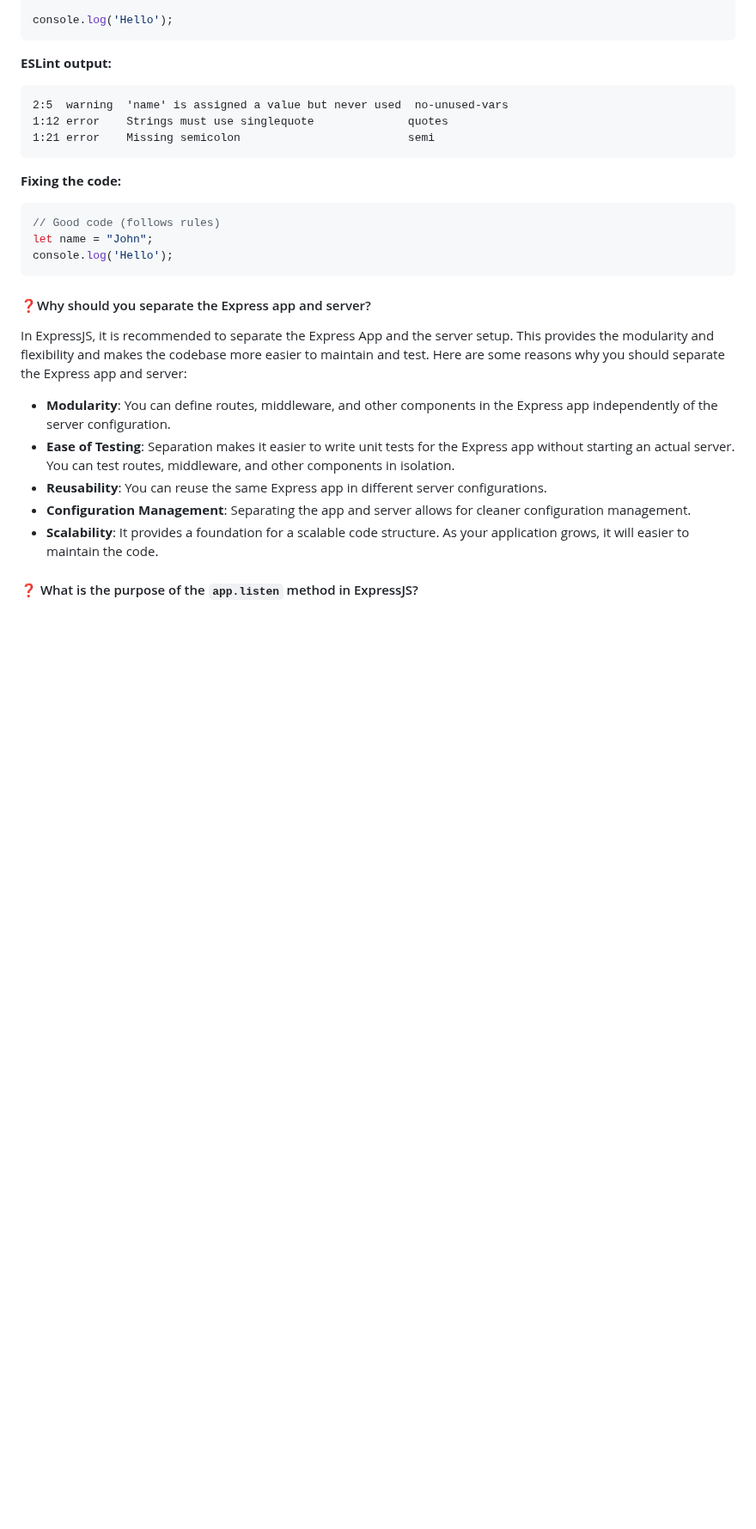
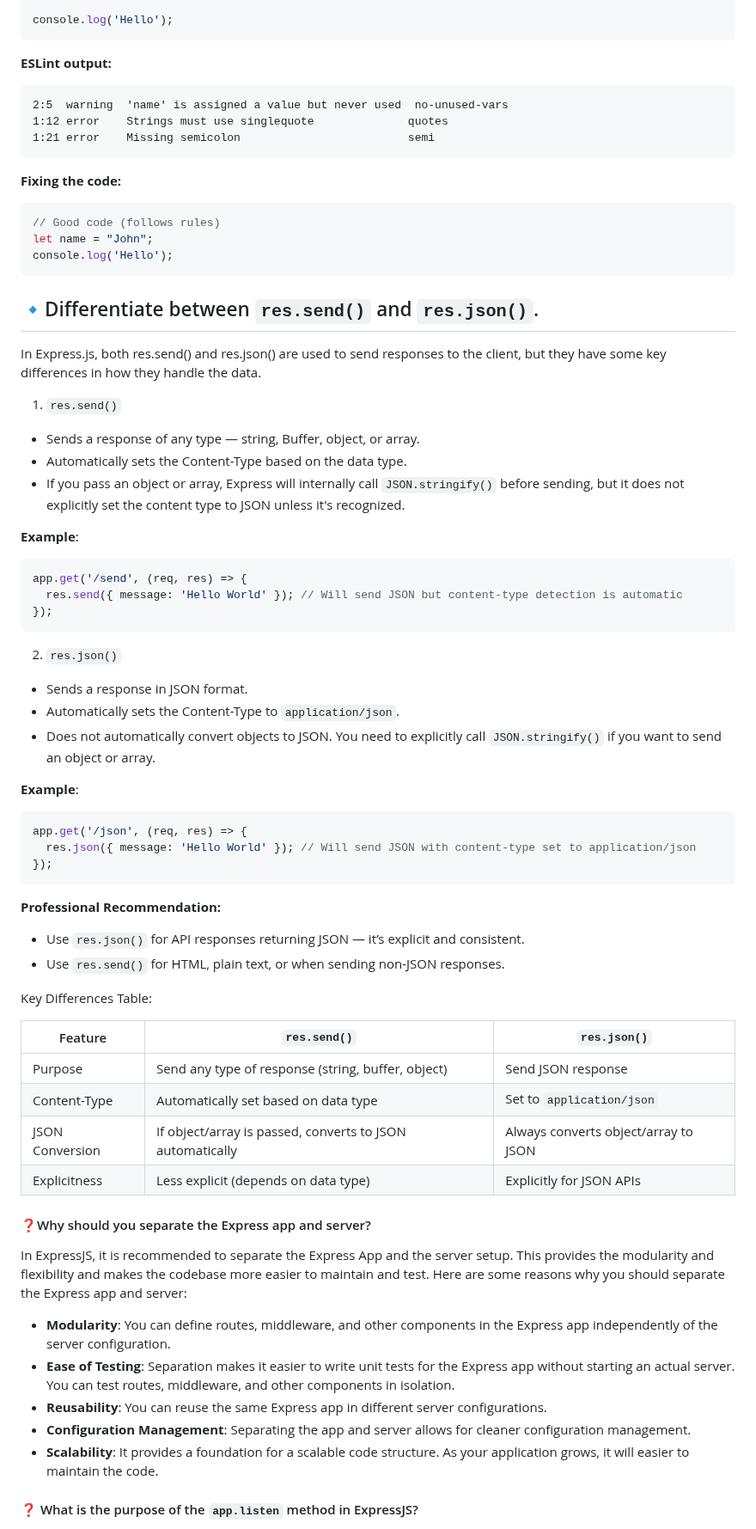
Before and after one commit to shagar619/NodeJS---ExpressJS, a Markdown page: README.md, the part around the change. Shown at 86% size. Rendered like a GitHub page; blank space fills up the shorter version.

Commit message:
added Explicitly for JSON APIs

````diff
--- a/README.md
+++ b/README.md
@@ -2543,6 +2543,51 @@ console.log('Hello');
 ```
 
 
+## 🔹Differentiate between `res.send()` and `res.json()`.
+
+In Express.js, both res.send() and res.json() are used to send responses to the client, but they have some key differences in how they handle the data.
+
+1. `res.send()`
+
+- Sends a response of any type — string, Buffer, object, or array.
+- Automatically sets the Content-Type based on the data type.
+- If you pass an object or array, Express will internally call `JSON.stringify()` before sending, but it does not explicitly set the content type to JSON unless it's recognized.
+
+**Example**:
+```javascript
+app.get('/send', (req, res) => {
+  res.send({ message: 'Hello World' }); // Will send JSON but content-type detection is automatic
+});
+```
+
+2. `res.json()`
+
+- Sends a response in JSON format.
+- Automatically sets the Content-Type to `application/json`.
+- Does not automatically convert objects to JSON. You need to explicitly call `JSON.stringify()` if you want to send an object or array.
+
+**Example**:
+```javascript
+app.get('/json', (req, res) => {
+  res.json({ message: 'Hello World' }); // Will send JSON with content-type set to application/json
+});
+```
+
+**Professional Recommendation:**
+- Use `res.json()` for API responses returning JSON — it’s explicit and consistent.
+- Use `res.send()` for HTML, plain text, or when sending non-JSON responses.
+
+Key Differences Table:
+
+| Feature | `res.send()` | `res.json()` |
+|---------|------------|------------|
+| Purpose | Send any type of response (string, buffer, object) | Send JSON response |
+| Content-Type | Automatically set based on data type | Set to `application/json` |
+| JSON Conversion | If object/array is passed, converts to JSON automatically | Always converts object/array to JSON |
+| Explicitness | Less explicit (depends on data type) | Explicitly for JSON APIs |
+
+
+
 
 
 
````
